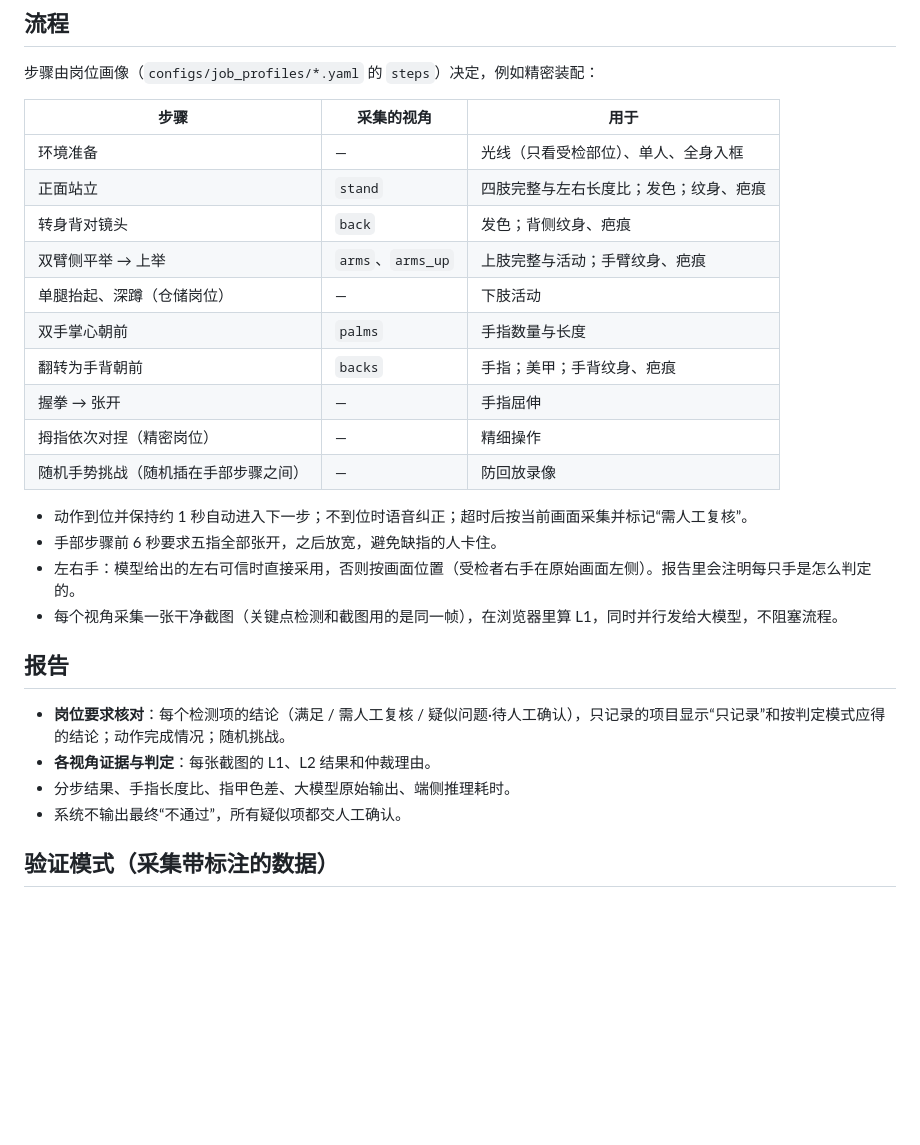
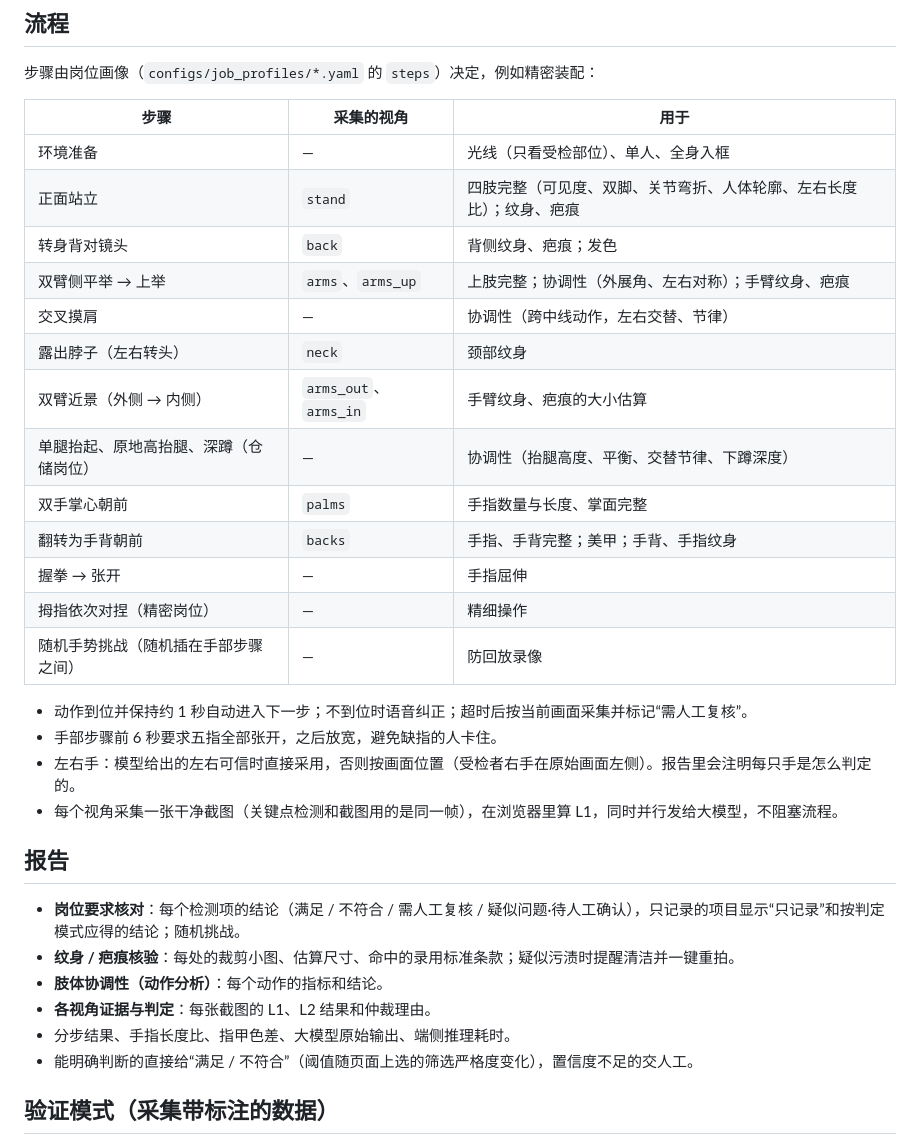
Before and after one commit to bwz5566/limb-check, a Markdown page: apps/web-demo/README.md, the part around the change. Drawn GitHub-style; blank space fills up the shorter version.

Commit message:
网页 demo README：更新步骤表和报告说明
Co-Authored-By: Claude Opus 5.5 <noreply@anthropic.com>
Claude-Session: https://claude.ai/code/session_018nyo9TRXnP2ZvTJHfZPGq2

```diff
--- a/apps/web-demo/README.md
+++ b/apps/web-demo/README.md
@@ -43,12 +43,15 @@ Windows 命令行用 `set VLM_API_KEY=sk-...`。页面右上角会显示“大
 | 步骤 | 采集的视角 | 用于 |
 | --- | --- | --- |
 | 环境准备 | — | 光线（只看受检部位）、单人、全身入框 |
-| 正面站立 | `stand` | 四肢完整与左右长度比；发色；纹身、疤痕 |
-| 转身背对镜头 | `back` | 发色；背侧纹身、疤痕 |
-| 双臂侧平举 → 上举 | `arms`、`arms_up` | 上肢完整与活动；手臂纹身、疤痕 |
-| 单腿抬起、深蹲（仓储岗位） | — | 下肢活动 |
-| 双手掌心朝前 | `palms` | 手指数量与长度 |
-| 翻转为手背朝前 | `backs` | 手指；美甲；手背纹身、疤痕 |
+| 正面站立 | `stand` | 四肢完整（可见度、双脚、关节弯折、人体轮廓、左右长度比）；纹身、疤痕 |
+| 转身背对镜头 | `back` | 背侧纹身、疤痕；发色 |
+| 双臂侧平举 → 上举 | `arms`、`arms_up` | 上肢完整；协调性（外展角、左右对称）；手臂纹身、疤痕 |
+| 交叉摸肩 | — | 协调性（跨中线动作，左右交替、节律） |
+| 露出脖子（左右转头） | `neck` | 颈部纹身 |
+| 双臂近景（外侧 → 内侧） | `arms_out`、`arms_in` | 手臂纹身、疤痕的大小估算 |
+| 单腿抬起、原地高抬腿、深蹲（仓储岗位） | — | 协调性（抬腿高度、平衡、交替节律、下蹲深度） |
+| 双手掌心朝前 | `palms` | 手指数量与长度、掌面完整 |
+| 翻转为手背朝前 | `backs` | 手指、手背完整；美甲；手背、手指纹身 |
 | 握拳 → 张开 | — | 手指屈伸 |
 | 拇指依次对捏（精密岗位） | — | 精细操作 |
 | 随机手势挑战（随机插在手部步骤之间） | — | 防回放录像 |
@@ -60,10 +63,12 @@ Windows 命令行用 `set VLM_API_KEY=sk-...`。页面右上角会显示“大
 
 ## 报告
 
-- **岗位要求核对**：每个检测项的结论（满足 / 需人工复核 / 疑似问题·待人工确认），只记录的项目显示“只记录”和按判定模式应得的结论；动作完成情况；随机挑战。
+- **岗位要求核对**：每个检测项的结论（满足 / 不符合 / 需人工复核 / 疑似问题·待人工确认），只记录的项目显示“只记录”和按判定模式应得的结论；随机挑战。
+- **纹身 / 疤痕核验**：每处的裁剪小图、估算尺寸、命中的录用标准条款；疑似污渍时提醒清洁并一键重拍。
+- **肢体协调性（动作分析）**：每个动作的指标和结论。
 - **各视角证据与判定**：每张截图的 L1、L2 结果和仲裁理由。
 - 分步结果、手指长度比、指甲色差、大模型原始输出、端侧推理耗时。
-- 系统不输出最终“不通过”，所有疑似项都交人工确认。
+- 能明确判断的直接给“满足 / 不符合”（阈值随页面上选的筛选严格度变化），置信度不足的交人工。
 
 ## 验证模式（采集带标注的数据）
 
```
